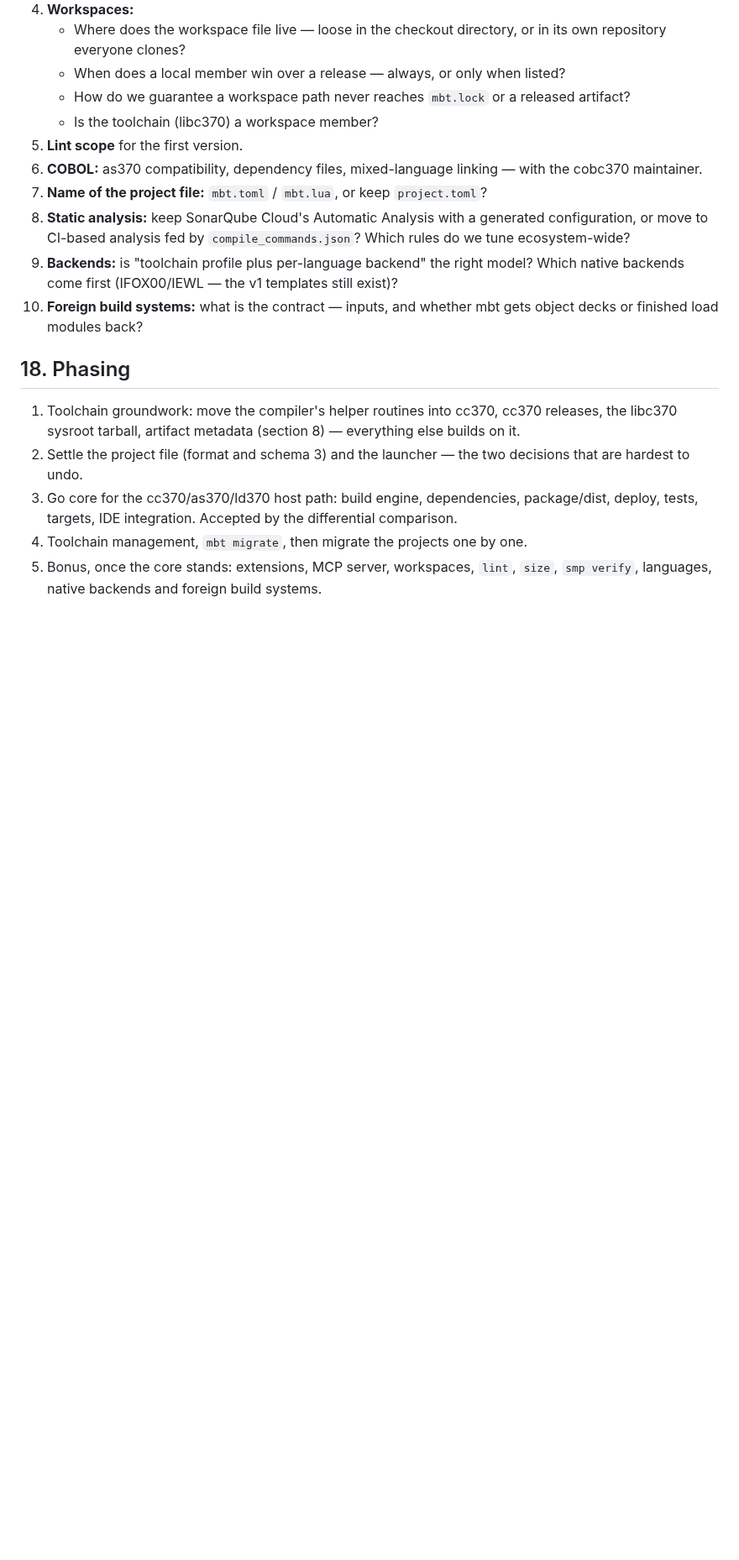
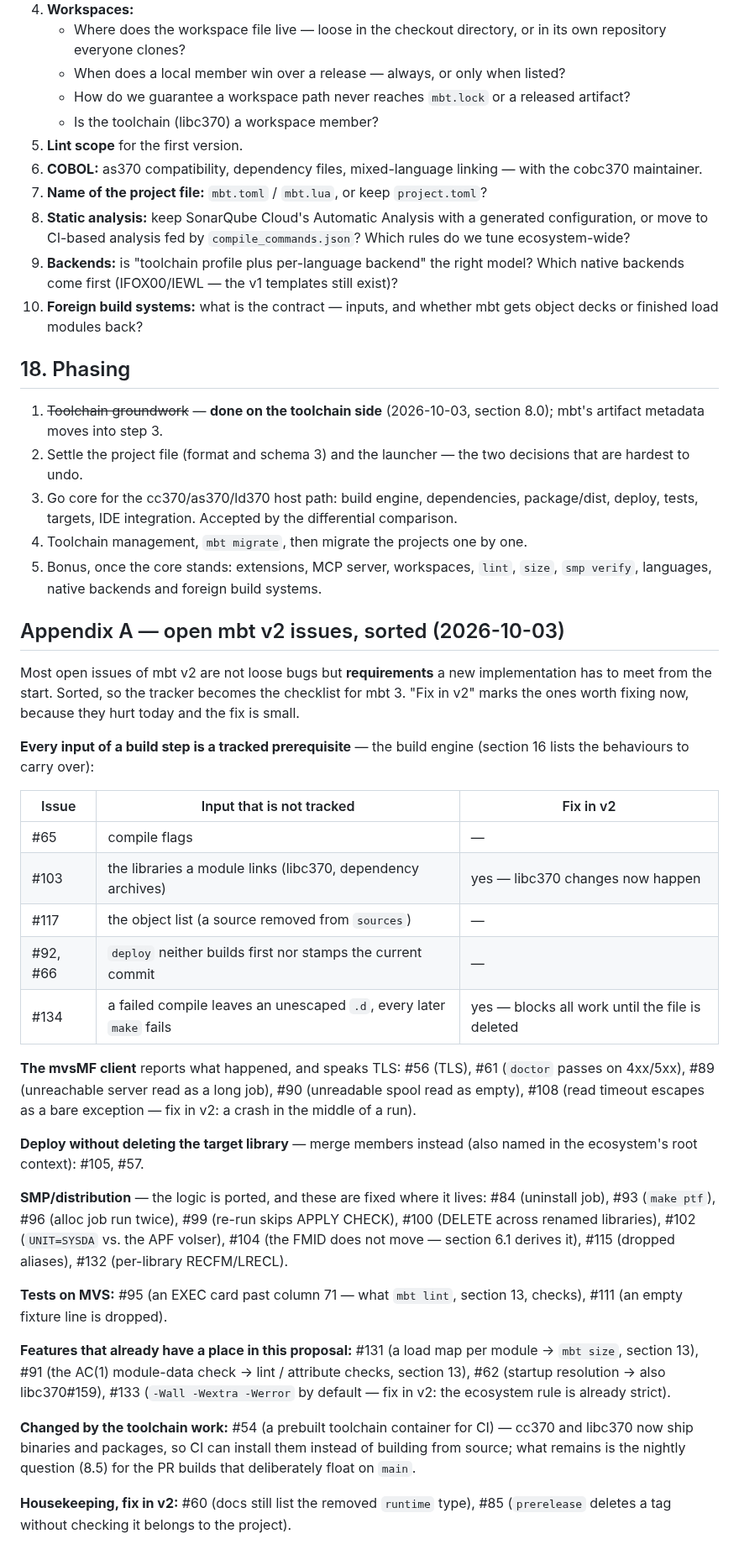
Before and after one commit to mvslovers/mbt, a Markdown page: docs/mbt-3-design.md, the part around one of its changes. Shown at 84% size. GitHub-like rendering; blank space fills up the shorter version.

```diff
--- a/docs/mbt-3-design.md
+++ b/docs/mbt-3-design.md
@@ -960,9 +987,8 @@ on in its project file instead of copying workflow YAML.
 
 ## 18. Phasing
 
-1. Toolchain groundwork: move the compiler's helper routines into cc370,
-   cc370 releases, the libc370 sysroot tarball, artifact metadata (section 8)
-   — everything else builds on it.
+1. ~~Toolchain groundwork~~ — **done on the toolchain side** (2026-10-03,
+   section 8.0); mbt's artifact metadata moves into step 3.
 2. Settle the project file (format and schema 3) and the launcher — the two
    decisions that are hardest to undo.
 3. Go core for the cc370/as370/ld370 host path: build engine, dependencies,
@@ -971,3 +997,52 @@ on in its project file instead of copying workflow YAML.
 4. Toolchain management, `mbt migrate`, then migrate the projects one by one.
 5. Bonus, once the core stands: extensions, MCP server, workspaces, `lint`, `size`, `smp verify`, languages,
    native backends and foreign build systems.
+
+## Appendix A — open mbt v2 issues, sorted (2026-10-03)
+
+Most open issues of mbt v2 are not loose bugs but **requirements** a new
+implementation has to meet from the start. Sorted, so the tracker becomes the
+checklist for mbt 3. "Fix in v2" marks the ones worth fixing now, because
+they hurt today and the fix is small.
+
+**Every input of a build step is a tracked prerequisite** — the build engine
+(section 16 lists the behaviours to carry over):
+
+| Issue | Input that is not tracked | Fix in v2 |
+|---|---|---|
+| #65 | compile flags | — |
+| #103 | the libraries a module links (libc370, dependency archives) | yes — libc370 changes now happen |
+| #117 | the object list (a source removed from `sources`) | — |
+| #92, #66 | `deploy` neither builds first nor stamps the current commit | — |
+| #134 | a failed compile leaves an unescaped `.d`, every later `make` fails | yes — blocks all work until the file is deleted |
+
+**The mvsMF client** reports what happened, and speaks TLS: #56 (TLS), #61
+(`doctor` passes on 4xx/5xx), #89 (unreachable server read as a long job), #90
+(unreadable spool read as empty), #108 (read timeout escapes as a bare
+exception — fix in v2: a crash in the middle of a run).
+
+**Deploy without deleting the target library** — merge members instead (also
+named in the ecosystem's root context): #105, #57.
+
+**SMP/distribution** — the logic is ported, and these are fixed where it
+lives: #84 (uninstall job), #93 (`make ptf`), #96 (alloc job run twice), #99
+(re-run skips APPLY CHECK), #100 (DELETE across renamed libraries), #102
+(`UNIT=SYSDA` vs. the APF volser), #104 (the FMID does not move — section 6.1
+derives it), #115 (dropped aliases), #132 (per-library RECFM/LRECL).
+
+**Tests on MVS:** #95 (an EXEC card past column 71 — what `mbt lint`, section
+13, checks), #111 (an empty fixture line is dropped).
+
+**Features that already have a place in this proposal:** #131 (a load map per
+module → `mbt size`, section 13), #91 (the AC(1) module-data check → lint /
+attribute checks, section 13), #62 (startup resolution → also libc370#159),
+#133 (`-Wall -Wextra -Werror` by default — fix in v2: the ecosystem rule is
+already strict).
+
+**Changed by the toolchain work:** #54 (a prebuilt toolchain container for CI)
+— cc370 and libc370 now ship binaries and packages, so CI can install them
+instead of building from source; what remains is the nightly question (8.5)
+for the PR builds that deliberately float on `main`.
+
+**Housekeeping, fix in v2:** #60 (docs still list the removed `runtime` type),
+#85 (`prerelease` deletes a tag without checking it belongs to the project).
```
Also changed, not shown: other parts of docs/mbt-3-design.md (+39 -12 lines).
